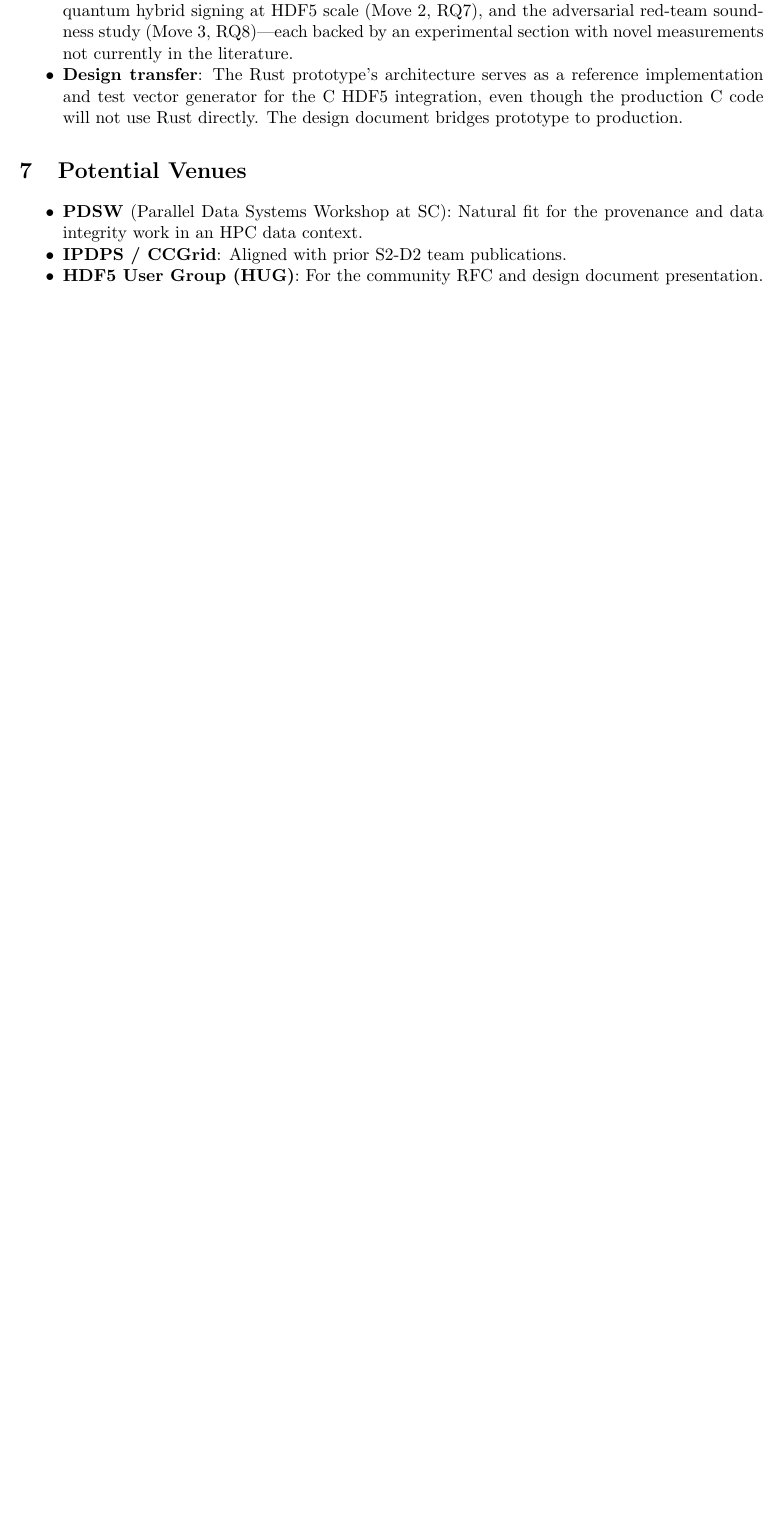
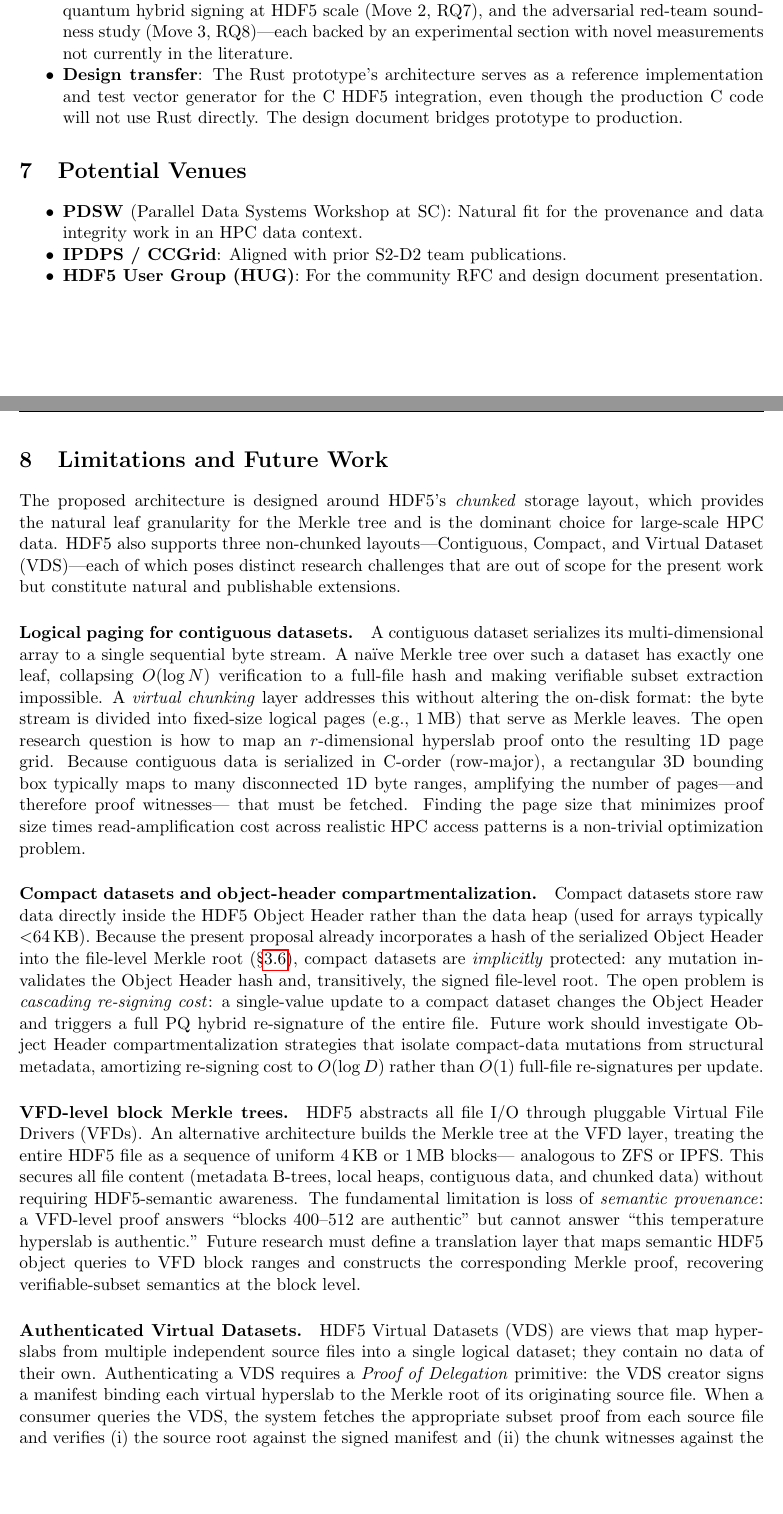
Before and after one commit to brtnfld/R2D2-Yr2, a LaTeX paper (Merkle-tree-HDF5.tex): part of page 20 of 29 before the commit and two parts of pages 20 and 21 of 30 after it, the two joined at a grey line, cut so that both start at the same text, the shorter picture padded with empty space. Compiled offline with pdfLaTeX.

Commit message:
Add §8 Limitations and Future Work: non-chunked dataset extensibility
Introduces a new section covering four research directions for extending
the Merkle-tree provenance framework beyond chunked storage:
- Logical paging for contiguous datasets (virtual chunking, 1D page-grid
  proof mapping, page-size vs. read-amplification trade-off)
- Compact dataset compartmentalization (implicit protection via object-header
  hashing; cascading re-signing cost and mitigation strategies)
- VFD-level block Merkle trees (whole-file security vs. loss of semantic
  provenance; query-to-block-range translation layer)
- Authenticated Virtual Datasets (Proof of Delegation across file boundaries
  for federated scientific archives)

```diff
--- a/Merkle-tree-HDF5.tex
+++ b/Merkle-tree-HDF5.tex
@@ -1764,3 +1764,64 @@ PROV~\cite{w3cprov} provenance-graph integration
 \end{itemize}
 
 %% ============================================================================
+\section{Limitations and Future Work}
+\label{sec:limitations}
+
+The proposed architecture is designed around HDF5's \emph{chunked} storage
+layout, which provides the natural leaf granularity for the Merkle tree and is
+the dominant choice for large-scale HPC data. HDF5 also supports three
+non-chunked layouts---Contiguous, Compact, and Virtual Dataset (VDS)---each
+of which poses distinct research challenges that are out of scope for the
+present work but constitute natural and publishable extensions.
+
+\paragraph{Logical paging for contiguous datasets.}
+A contiguous dataset serializes its multi-dimensional array to a single
+sequential byte stream. A na\"{\i}ve Merkle tree over such a dataset has exactly
+one leaf, collapsing $O(\log N)$ verification to a full-file hash and making
+verifiable subset extraction impossible. A \emph{virtual chunking} layer
+addresses this without altering the on-disk format: the byte stream is divided
+into fixed-size logical pages (e.g., 1\,MB) that serve as Merkle leaves. The
+open research question is how to map an $r$-dimensional hyperslab proof onto the
+resulting 1D page grid. Because contiguous data is serialized in C-order
+(row-major), a rectangular 3D bounding box typically maps to many disconnected
+1D byte ranges, amplifying the number of pages---and therefore proof witnesses---
+that must be fetched. Finding the page size that minimizes proof size times
+read-amplification cost across realistic HPC access patterns is a
+non-trivial optimization problem.
+
+\paragraph{Compact datasets and object-header compartmentalization.}
+Compact datasets store raw data directly inside the HDF5 Object Header rather
+than the data heap (used for arrays typically $<$64\,KB). Because the present
+proposal already incorporates a hash of the serialized Object Header into the
+file-level Merkle root (\S\ref{sec:merkle-storage}), compact datasets are
+\emph{implicitly} protected: any mutation invalidates the Object Header hash
+and, transitively, the signed file-level root. The open problem is
+\emph{cascading re-signing cost}: a single-value update to a compact dataset
+changes the Object Header and triggers a full PQ hybrid re-signature of the
+entire file. Future work should investigate Object Header compartmentalization
+strategies that isolate compact-data mutations from structural metadata,
+amortizing re-signing cost to $O(\log D)$ rather than $O(1)$ full-file
+re-signatures per update.
+
+\paragraph{VFD-level block Merkle trees.}
+HDF5 abstracts all file I/O through pluggable Virtual File Drivers (VFDs).
+An alternative architecture builds the Merkle tree at the VFD layer, treating
+the entire HDF5 file as a sequence of uniform 4\,KB or 1\,MB blocks---
+analogous to ZFS or IPFS. This secures all file content (metadata B-trees,
+local heaps, contiguous data, and chunked data) without requiring HDF5-semantic
+awareness. The fundamental limitation is loss of \emph{semantic provenance}: a
+VFD-level proof answers ``blocks 400--512 are authentic'' but cannot answer
+``this temperature hyperslab is authentic.'' Future research must define a
+translation layer that maps semantic HDF5 object queries to VFD block ranges and
+constructs the corresponding Merkle proof, recovering verifiable-subset
+semantics at the block level.
+
+\paragraph{Authenticated Virtual Datasets.}
+HDF5 Virtual Datasets (VDS) are views that map hyperslabs from multiple
+independent source files into a single logical dataset; they contain no data
+of their own. Authenticating a VDS requires a \emph{Proof of Delegation}
+primitive: the VDS creator signs a manifest binding each virtual hyperslab to
+the Merkle root of its originating source file. When a consumer queries the VDS,
+the system fetches the appropriate subset proof from each source file and
+verifies (i)~the source root against the signed manifest and (ii)~the chunk
+witnesses against the source root. This transitive verification chain extends
```
Also changed, not shown: Merkle-tree-HDF5.tex (5 more changed lines).
